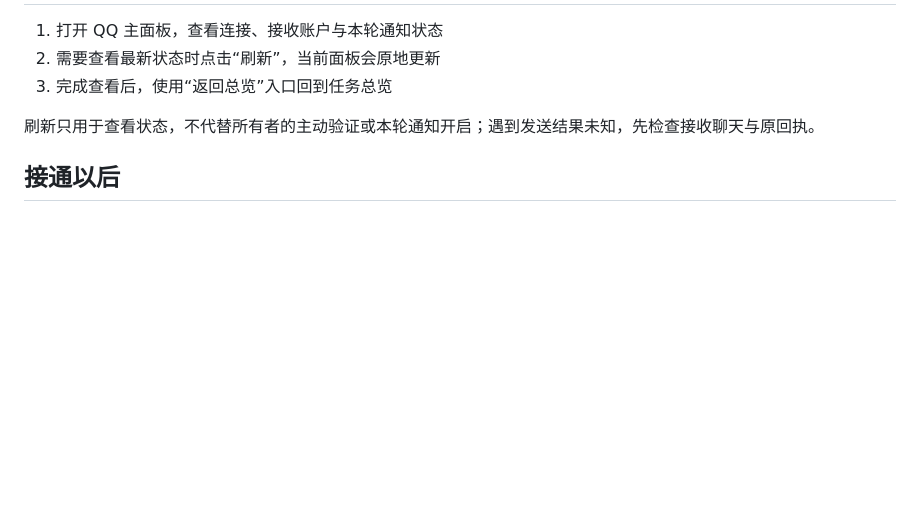
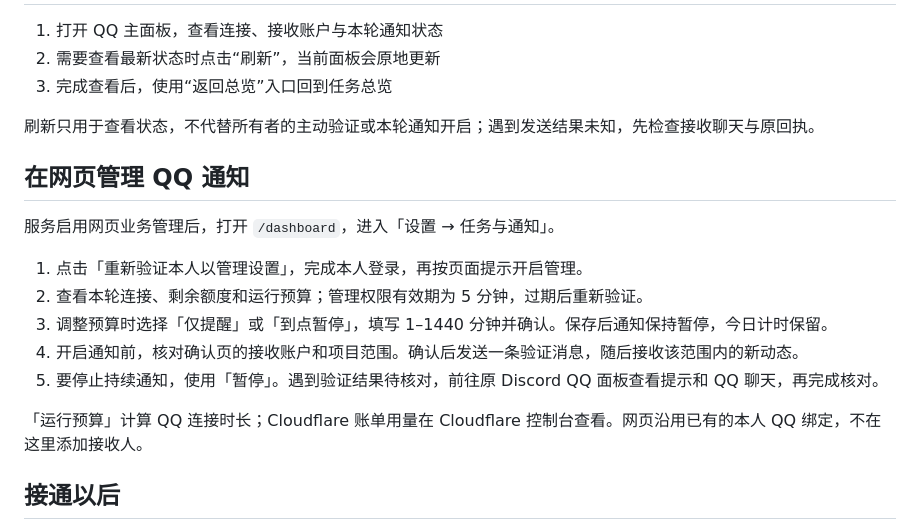
Before and after one commit to ZRainbow1275/Rivule, a Markdown page: docs/GETTING_STARTED.zh.md, the part around the change. GitHub-like rendering; blank space fills up the shorter version.

```diff
--- a/docs/GETTING_STARTED.zh.md
+++ b/docs/GETTING_STARTED.zh.md
@@ -92,6 +92,18 @@ QQ 当前不提供全天候服务，也没有实现与 Discord 的全部功能
 
 刷新只用于查看状态，不代替所有者的主动验证或本轮通知开启；遇到发送结果未知，先检查接收聊天与原回执。
 
+## 在网页管理 QQ 通知
+
+服务启用网页业务管理后，打开 `/dashboard`，进入「设置 → 任务与通知」。
+
+1. 点击「重新验证本人以管理设置」，完成本人登录，再按页面提示开启管理。
+2. 查看本轮连接、剩余额度和运行预算；管理权限有效期为 5 分钟，过期后重新验证。
+3. 调整预算时选择「仅提醒」或「到点暂停」，填写 1–1440 分钟并确认。保存后通知保持暂停，今日计时保留。
+4. 开启通知前，核对确认页的接收账户和项目范围。确认后发送一条验证消息，随后接收该范围内的新动态。
+5. 要停止持续通知，使用「暂停」。遇到验证结果待核对，前往原 Discord QQ 面板查看提示和 QQ 聊天，再完成核对。
+
+「运行预算」计算 QQ 连接时长；Cloudflare 账单用量在 Cloudflare 控制台查看。网页沿用已有的本人 QQ 绑定，不在这里添加接收人。
+
 ## 接通以后
 
 每次增加来源，都重复“认证 → 一条测试 → 回执 → 实收”。让助手在有进展、阻塞或需要你决定时明确上报；用简短摘要说清发生了什么，再给一个具体下一步。
```
Also changed, not shown: docs/RELEASES.md (+12 -0 lines).
